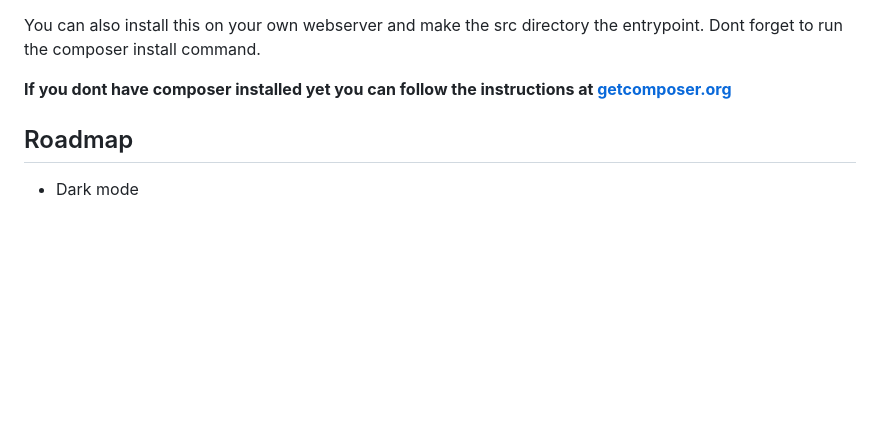
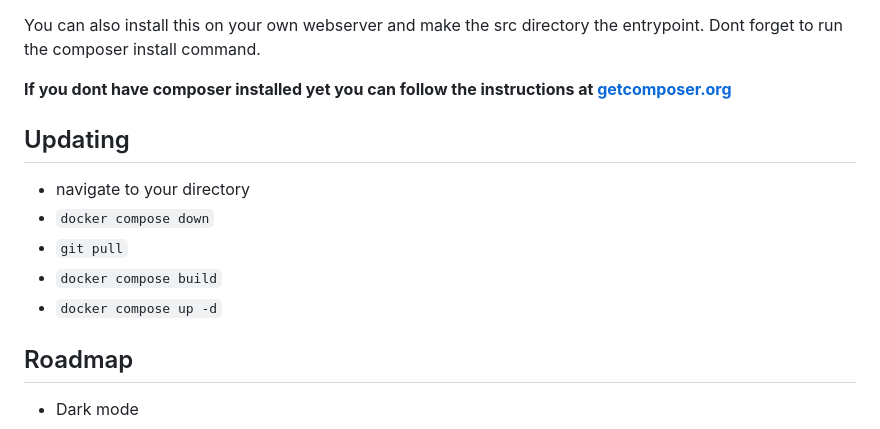
Before and after one commit to epiecs/grilleye-max-gui, a Markdown page: README.md, the part around the change. GitHub-like rendering; blank space fills up the shorter version.

Commit message:
Updated readme with update instructions

```diff
--- a/README.md
+++ b/README.md
@@ -47,6 +47,14 @@ Before you begin you'll need to acquire your phone-id. This is the key that is u
 You can also install this on your own webserver and make the src directory the entrypoint. Dont forget to run the composer install command.
 
 **If you dont have composer installed yet you can follow the instructions at [getcomposer.org](https://getcomposer.org/download/)**
+
+## Updating
+
+- navigate to your directory
+- `docker compose down`
+- `git pull`
+- `docker compose build`
+- `docker compose up -d`
 
 ## Roadmap
 - Dark mode
```
